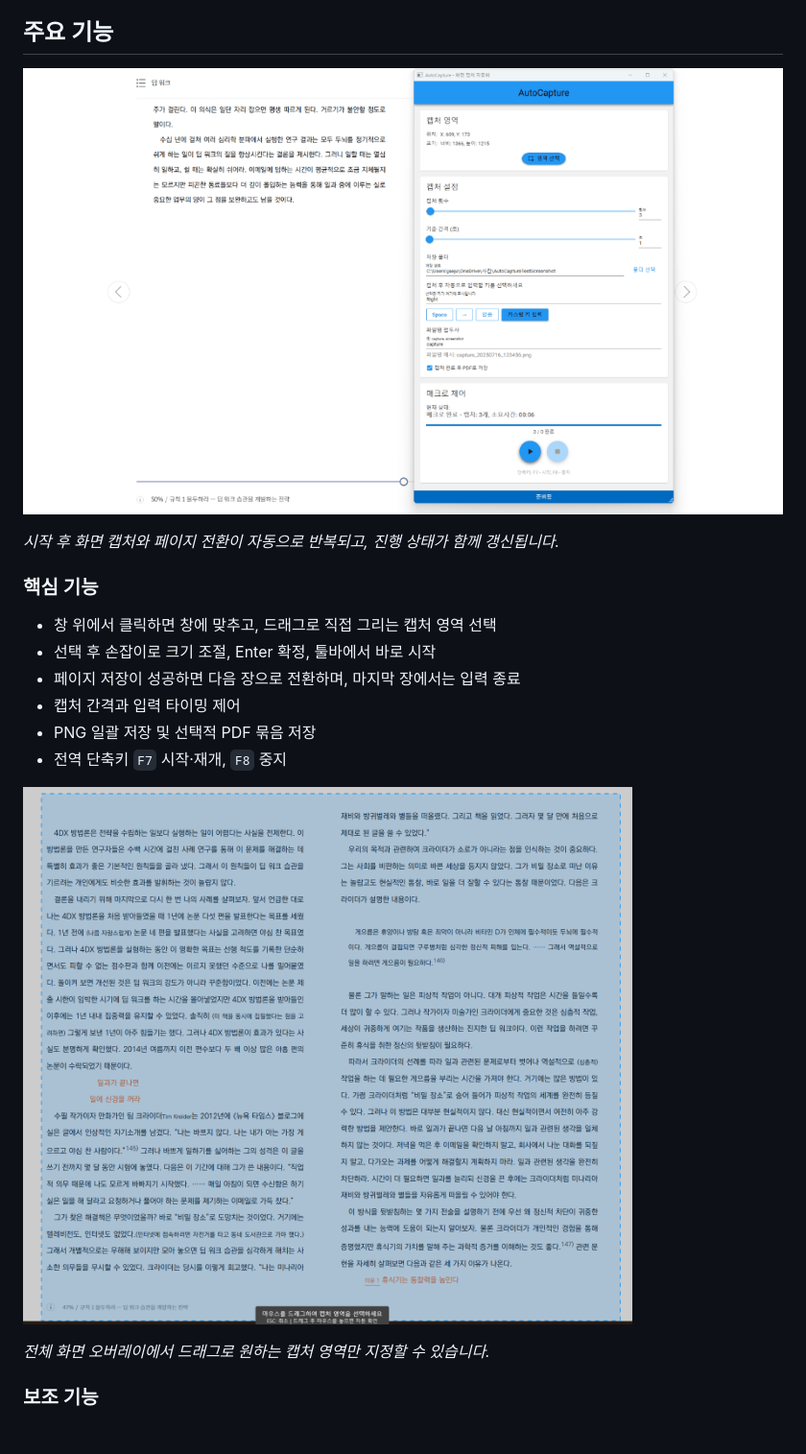
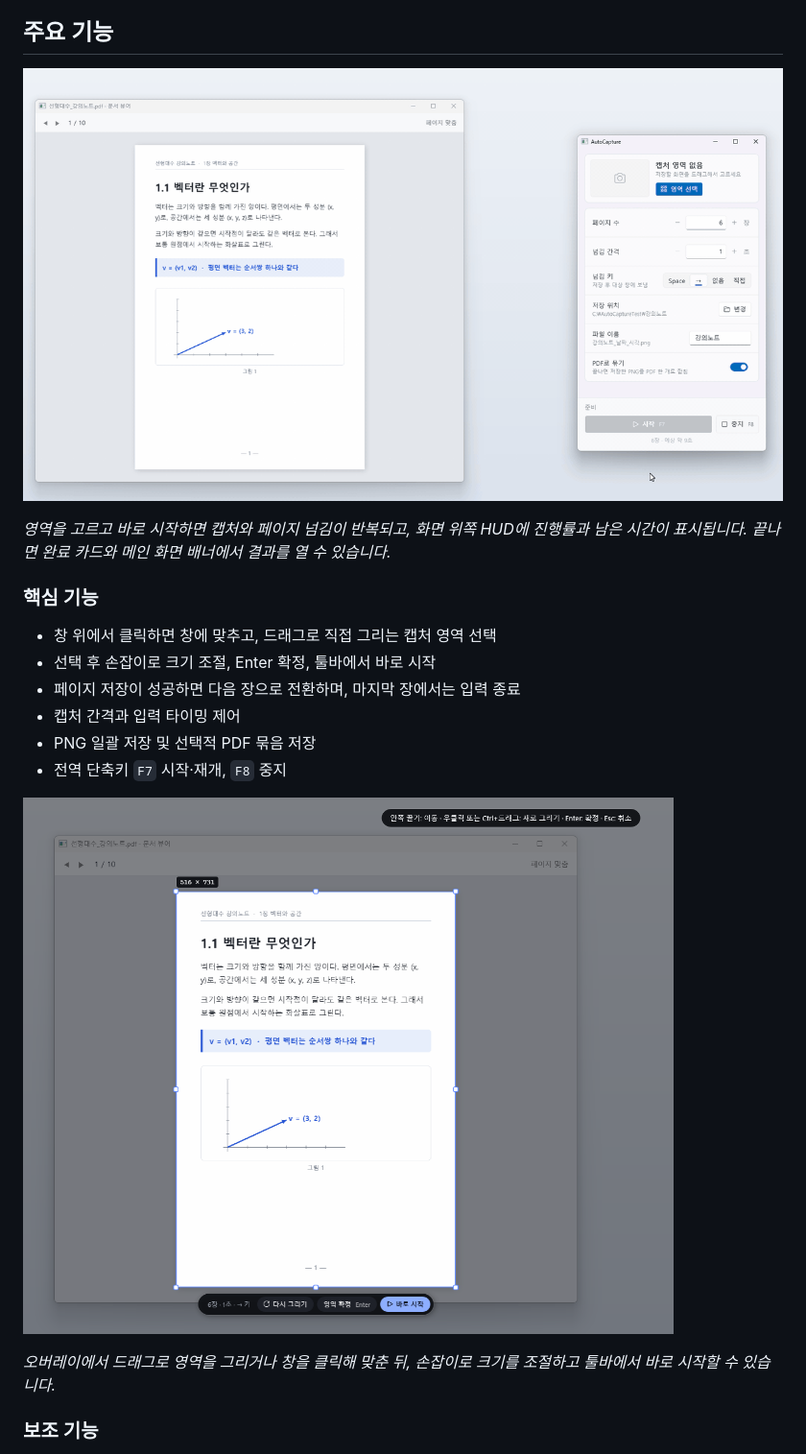
Before and after one commit to jjkim90/AutoCapture, a Markdown page: README.md, the part around one of its changes. Shown at 96% size. Drawn GitHub-style; pictures changed too: docs/autocapture-area-selection.png, docs/autocapture-demo.gif.

Commit message:
docs: README 스크린샷과 데모 GIF를 새 화면으로 교체

```diff
--- a/README.md
+++ b/README.md
@@ -23,7 +23,7 @@ _캡처 영역, 반복 횟수, 간격, 저장 경로, 자동 입력 키를 한
 
 ![실행 데모](./docs/autocapture-demo.gif)
 
-_시작 후 화면 캡처와 페이지 전환이 자동으로 반복되고, 진행 상태가 함께 갱신됩니다._
+_영역을 고르고 바로 시작하면 캡처와 페이지 넘김이 반복되고, 화면 위쪽 HUD에 진행률과 남은 시간이 표시됩니다. 끝나면 완료 카드와 메인 화면 배너에서 결과를 열 수 있습니다._
 
 ### 핵심 기능
 
@@ -36,7 +36,7 @@ _시작 후 화면 캡처와 페이지 전환이 자동으로 반복되고, 진
 
 ![영역 선택](./docs/autocapture-area-selection.png)
 
-_전체 화면 오버레이에서 드래그로 원하는 캡처 영역만 지정할 수 있습니다._
+_오버레이에서 드래그로 영역을 그리거나 창을 클릭해 맞춘 뒤, 손잡이로 크기를 조절하고 툴바에서 바로 시작할 수 있습니다._
 
 ### 보조 기능
 
```
Also changed, not shown: other parts of README.md (+2 -2 lines), docs/autocapture-main.png.
